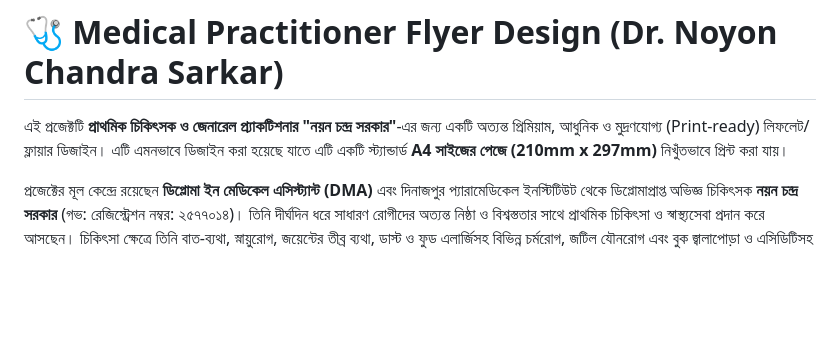
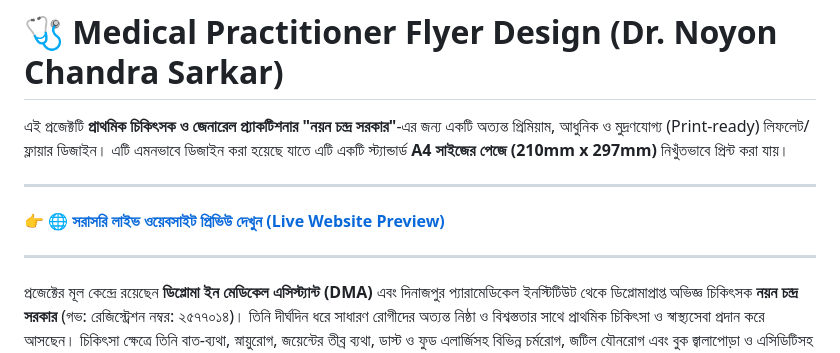
Before and after one commit to Alok4D/noyonmedthumb, a Markdown page: README.md, the part around the change. Rendered like a GitHub page; blank space fills up the shorter version.

Commit message:
docs: update README with project information

```diff
--- a/README.md
+++ b/README.md
@@ -1,6 +1,12 @@
 # 🩺 Medical Practitioner Flyer Design (Dr. Noyon Chandra Sarkar)
 
 এই প্রজেক্টটি **প্রাথমিক চিকিৎসক ও জেনারেল প্র্যাকটিশনার "নয়ন চন্দ্র সরকার"**-এর জন্য একটি অত্যন্ত প্রিমিয়াম, আধুনিক ও মুদ্রণযোগ্য (Print-ready) লিফলেট/ফ্লায়ার ডিজাইন। এটি এমনভাবে ডিজাইন করা হয়েছে যাতে এটি একটি স্ট্যান্ডার্ড **A4 সাইজের পেজে (210mm x 297mm)** নিখুঁতভাবে প্রিন্ট করা যায়।
+
+---
+
+👉 **[🌐 সরাসরি লাইভ ওয়েবসাইট প্রিভিউ দেখুন (Live Website Preview)](https://noyonmedthumb-live.vercel.app/)**
+
+---
 
 প্রজেক্টের মূল কেন্দ্রে রয়েছেন **ডিপ্লোমা ইন মেডিকেল এসিস্ট্যান্ট (DMA)** এবং দিনাজপুর প্যারামেডিকেল ইনস্টিটিউট থেকে ডিপ্লোমাপ্রাপ্ত অভিজ্ঞ চিকিৎসক **নয়ন চন্দ্র সরকার** (গভ: রেজিস্ট্রেশন নম্বর: ২৫৭৭০১৪)। তিনি দীর্ঘদিন ধরে সাধারণ রোগীদের অত্যন্ত নিষ্ঠা ও বিশ্বস্ততার সাথে প্রাথমিক চিকিৎসা ও স্বাস্থ্যসেবা প্রদান করে আসছেন। চিকিৎসা ক্ষেত্রে তিনি বাত-ব্যথা, স্নায়ুরোগ, জয়েন্টের তীব্র ব্যথা, ডাস্ট ও ফুড এলার্জিসহ বিভিন্ন চর্মরোগ, জটিল যৌনরোগ এবং বুক জ্বালাপোড়া ও এসিডিটিসহ পরিপাকতন্ত্রের নানাবিধ সমস্যার চিকিৎসায় বিশেষভাবে অভিজ্ঞ। এছাড়াও রোগীদের সুবিধার্থে তিনি ডায়াবেটিস ও ব্লাড প্রেসার দ্রুত চেকআপ, ব্লাড গ্রুপিং, স্যালাইন প্রদান, ক্যানুলা করা এবং কাটা জায়গায় সেলাই ও সফলভাবে ড্রেসিং করার মতো জরুরী প্রাথমিক চিকিৎসাসেবা প্রদানে পারদর্শী।
 
```
